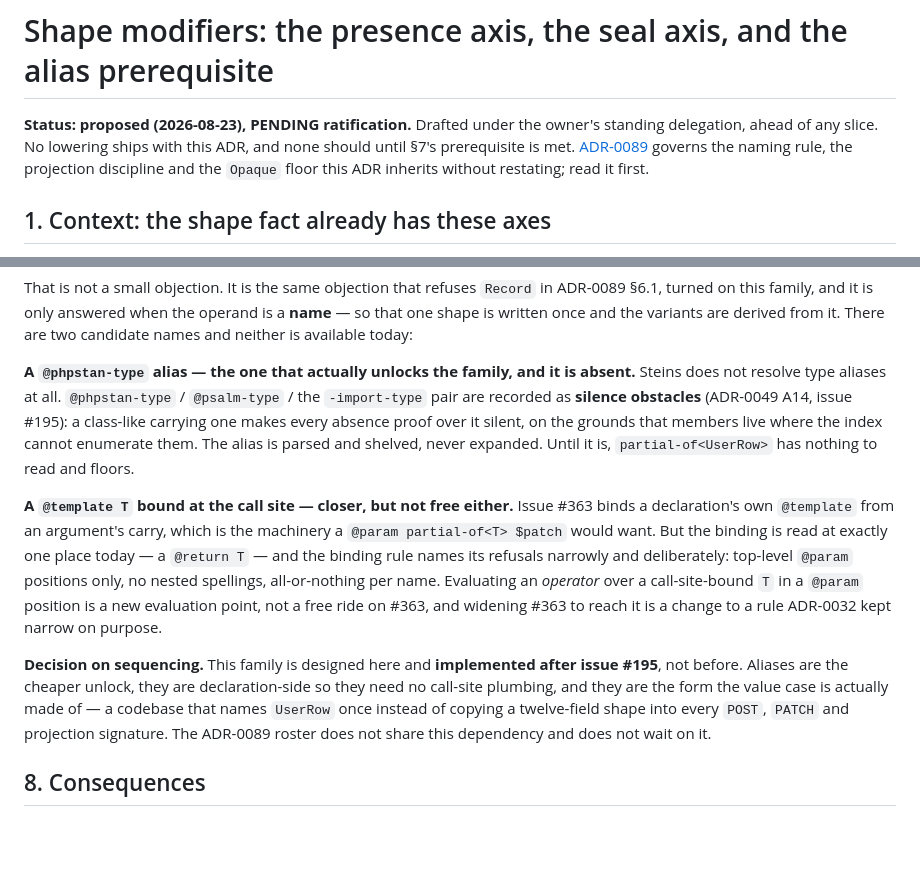
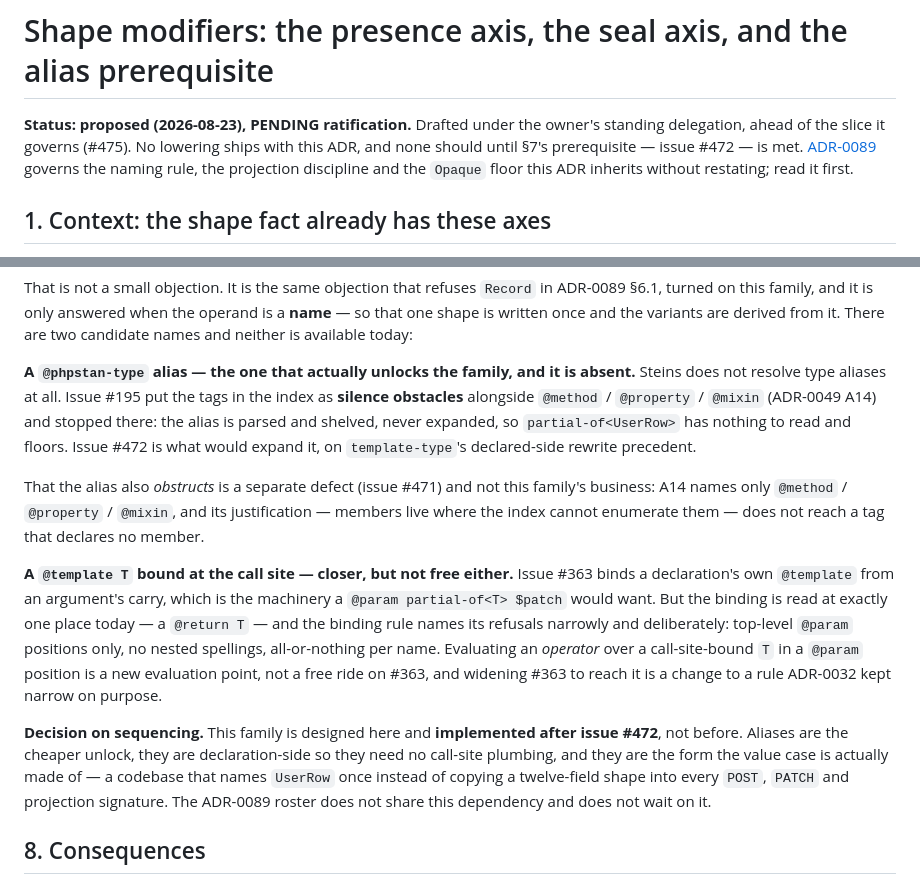
Before and after one commit to rigortype/steins, a Markdown page: docs/adr/0090-shape-modifiers.md, 2 parts joined by grey strips. GitHub-like rendering; blank space fills up the shorter version.

```diff
--- a/docs/adr/0090-shape-modifiers.md
+++ b/docs/adr/0090-shape-modifiers.md
@@ -1,8 +1,9 @@
 # Shape modifiers: the presence axis, the seal axis, and the alias prerequisite
 
 **Status: proposed (2026-08-23), PENDING ratification.** Drafted under the
-owner's standing delegation, ahead of any slice. No lowering ships with this
-ADR, and none should until §7's prerequisite is met.
+owner's standing delegation, ahead of the slice it governs (#475). No lowering
+ships with this ADR, and none should until §7's prerequisite — issue #472 — is
+met.
 [ADR-0089](0089-derived-type-operators.md) governs the naming rule, the
 projection discipline and the `Opaque` floor this ADR inherits without
 restating; read it first.
@@ -193,12 +194,17 @@ operand is a **name** — so that one shape is written once and the variants are
 derived from it. There are two candidate names and neither is available today:
 
 **A `@phpstan-type` alias — the one that actually unlocks the family, and it is
-absent.** Steins does not resolve type aliases at all. `@phpstan-type` /
-`@psalm-type` / the `-import-type` pair are recorded as **silence obstacles**
-(ADR-0049 A14, issue #195): a class-like carrying one makes every absence proof
-over it silent, on the grounds that members live where the index cannot
-enumerate them. The alias is parsed and shelved, never expanded. Until it is,
-`partial-of<UserRow>` has nothing to read and floors.
+absent.** Steins does not resolve type aliases at all. Issue #195 put the tags
+in the index as **silence obstacles** alongside `@method` / `@property` /
+`@mixin` (ADR-0049 A14) and stopped there: the alias is parsed and shelved,
+never expanded, so `partial-of<UserRow>` has nothing to read and floors. Issue
+#472 is what would expand it, on `template-type`'s declared-side rewrite
+precedent.
+
+That the alias also *obstructs* is a separate defect (issue #471) and not this
+family's business: A14 names only `@method` / `@property` / `@mixin`, and its
+justification — members live where the index cannot enumerate them — does not
+reach a tag that declares no member.
 
 **A `@template T` bound at the call site — closer, but not free either.** Issue
 #363 binds a declaration's own `@template` from an argument's carry, which is
@@ -211,7 +217,7 @@ free ride on #363, and widening #363 to reach it is a change to a rule ADR-0032
 kept narrow on purpose.
 
 **Decision on sequencing.** This family is designed here and **implemented
-after issue #195**, not before. Aliases are the cheaper unlock, they are
+after issue #472**, not before. Aliases are the cheaper unlock, they are
 declaration-side so they need no call-site plumbing, and they are the form the
 value case is actually made of — a codebase that names `UserRow` once instead
 of copying a twelve-field shape into every `POST`, `PATCH` and projection
```
Also changed, not shown: docs/adr/0089-derived-type-operators.md (+8 -6 lines), docs/type-specification/not-implemented.md (+1 -1 lines).
